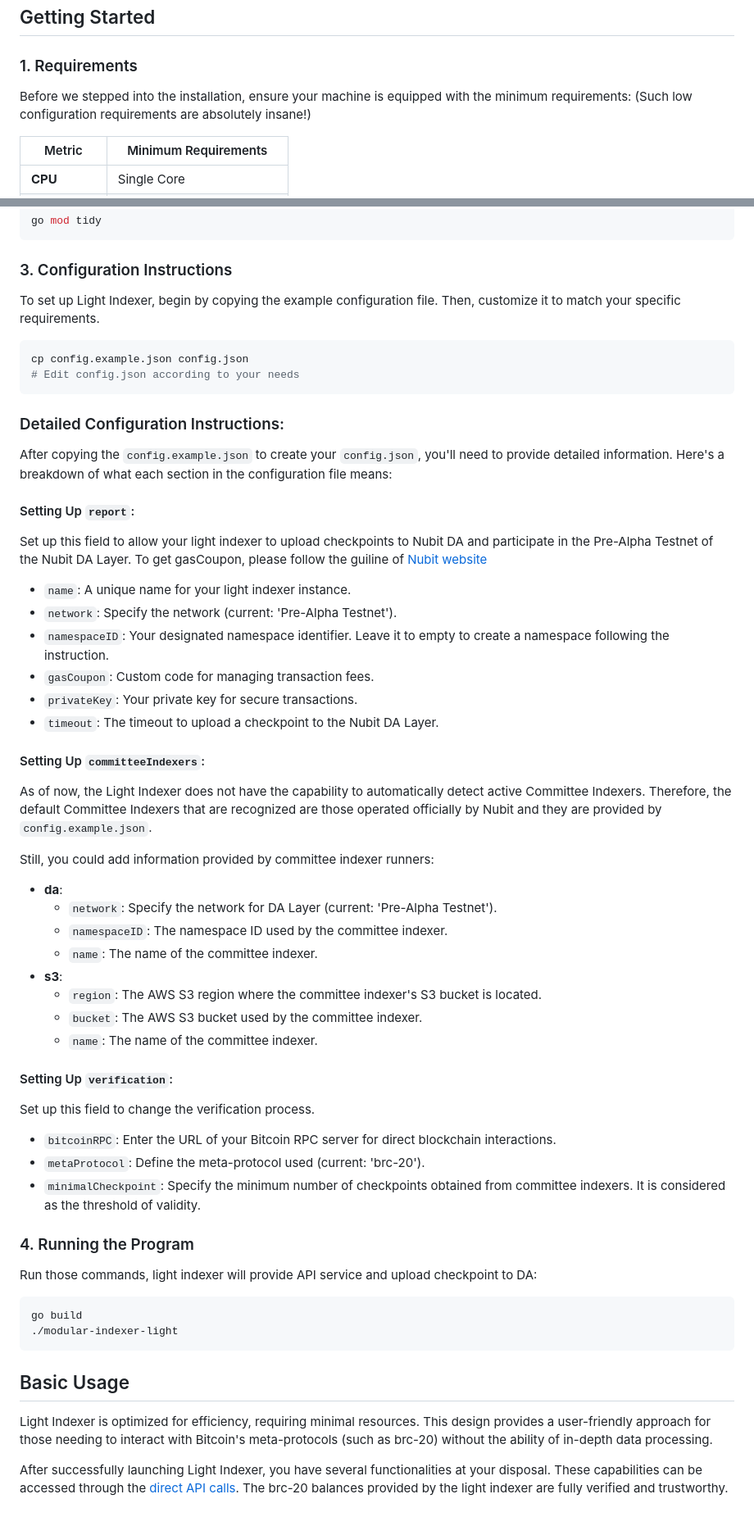
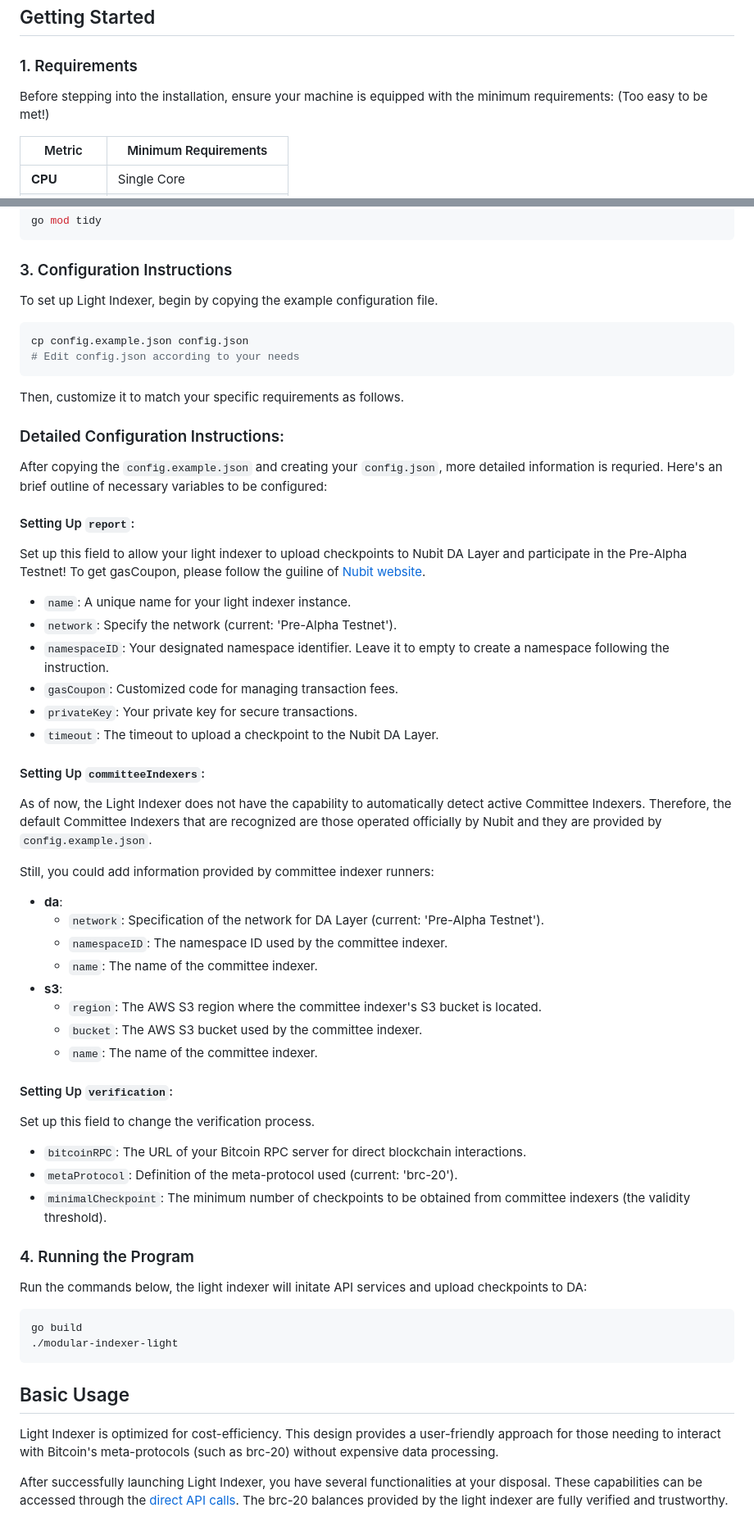
Before and after one commit to RiemaLabs/modular-indexer-light, a Markdown page: README.md, 2 parts joined by grey strips. Shown: that part at 82% size. Rendered like a GitHub page.

Commit message:
docs: update README

````diff
--- a/README.md
+++ b/README.md
@@ -13,7 +13,7 @@ For a detailed understanding, refer to our paper: ["Modular Indexer: Fully User-
 ## Getting Started
 
 ### 1. Requirements
-Before we stepped into the installation, ensure your machine is equipped with the minimum requirements: (Such low configuration requirements are absolutely insane!)
+Before stepping into the installation, ensure your machine is equipped with the minimum requirements: (Too easy to be met!)
 
 | Metric       | Minimum Requirements     |
 |--------------|------------------------- |
@@ -32,21 +32,22 @@ go mod tidy
 ```
 
 ### 3. Configuration Instructions
-To set up Light Indexer, begin by copying the example configuration file. Then, customize it to match your specific requirements.
+To set up Light Indexer, begin by copying the example configuration file.
 ```Bash
 cp config.example.json config.json
 # Edit config.json according to your needs
 ```
+Then, customize it to match your specific requirements as follows.
 
 ### Detailed Configuration Instructions:
-After copying the `config.example.json` to create your `config.json`, you'll need to provide detailed information. Here's a breakdown of what each section in the configuration file means:
+After copying the `config.example.json` and creating your `config.json`, more detailed information is requried. Here's an brief outline of necessary variables to be configured:
 
 #### Setting Up `report`:
-Set up this field to allow your light indexer to upload checkpoints to Nubit DA and participate in the Pre-Alpha Testnet of the Nubit DA Layer. To get gasCoupon, please follow the guiline of [Nubit website](points.nubit.org)
+Set up this field to allow your light indexer to upload checkpoints to Nubit DA Layer and participate in the Pre-Alpha Testnet! To get gasCoupon, please follow the guiline of [Nubit website](points.nubit.org).
 - `name`: A unique name for your light indexer instance.
 - `network`: Specify the network (current: 'Pre-Alpha Testnet').
 - `namespaceID`: Your designated namespace identifier. Leave it to empty to create a namespace following the instruction.
-- `gasCoupon`: Custom code for managing transaction fees.
+- `gasCoupon`: Customized code for managing transaction fees.
 - `privateKey`: Your private key for secure transactions.
 - `timeout`: The timeout to upload a checkpoint to the Nubit DA Layer.
 
@@ -55,7 +56,7 @@ As of now, the Light Indexer does not have the capability to automatically detec
 
 Still, you could add information provided by committee indexer runners:
 - **da**:
-  - `network`: Specify the network for DA Layer (current: 'Pre-Alpha Testnet').
+  - `network`: Specification of the network for DA Layer (current: 'Pre-Alpha Testnet').
   - `namespaceID`: The namespace ID used by the committee indexer.
   - `name`: The name of the committee indexer.
 - **s3**:
@@ -65,19 +66,19 @@ Still, you could add information provided by committee indexer runners:
 
 #### Setting Up `verification`:
 Set up this field to change the verification process.
-- `bitcoinRPC`: Enter the URL of your Bitcoin RPC server for direct blockchain interactions.
-- `metaProtocol`: Define the meta-protocol used (current: 'brc-20').
-- `minimalCheckpoint`: Specify the minimum number of checkpoints obtained from committee indexers. It is considered as the threshold of validity.
+- `bitcoinRPC`: The URL of your Bitcoin RPC server for direct blockchain interactions.
+- `metaProtocol`: Definition of the meta-protocol used (current: 'brc-20').
+- `minimalCheckpoint`: The minimum number of checkpoints to be obtained from committee indexers (the validity threshold).
 
 ### 4. Running the Program
-Run those commands, light indexer will provide API service and upload checkpoint to DA:
+Run the commands below, the light indexer will initate API services and upload checkpoints to DA:
 ```Bash
 go build
 ./modular-indexer-light
 ```
 
 ## Basic Usage
-Light Indexer is optimized for efficiency, requiring minimal resources. This design provides a user-friendly approach for those needing to interact with Bitcoin's meta-protocols (such as brc-20) without the ability of in-depth data processing.
+Light Indexer is optimized for cost-efficiency. This design provides a user-friendly approach for those needing to interact with Bitcoin's meta-protocols (such as brc-20) without expensive data processing.
 
 After successfully launching Light Indexer, you have several functionalities at your disposal. These capabilities can be accessed through the [direct API calls](https://docs.nubit.org/modular-indexer/nubit-light-indexer-apis). The brc-20 balances provided by the light indexer are fully verified and trustworthy.
 
````
Also changed, not shown: other parts of README.md (+1 -1 lines).
